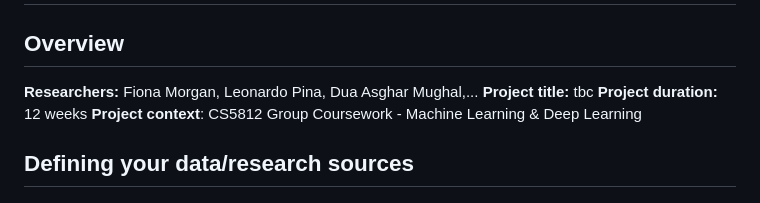
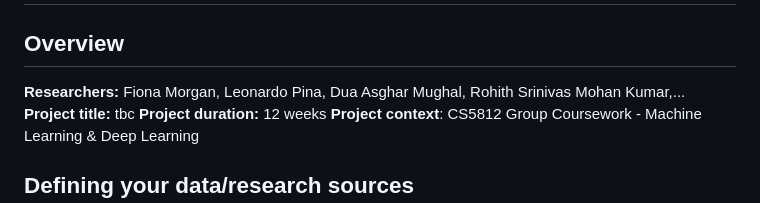
Before and after one commit to FionaKateM/CS5812, a Markdown page: Data Management Plan.md, the part around the change. GitHub-like rendering.

```diff
--- a/Data Management Plan.md
+++ b/Data Management Plan.md
@@ -2,7 +2,7 @@
 
 ## Overview
 
-**Researchers:** Fiona Morgan, Leonardo Pina, Dua Asghar Mughal,...
+**Researchers:** Fiona Morgan, Leonardo Pina, Dua Asghar Mughal, Rohith Srinivas Mohan Kumar,...
 **Project title:** tbc
 **Project duration:** 12 weeks
 **Project context**: CS5812 Group Coursework - Machine Learning & Deep Learning
```
